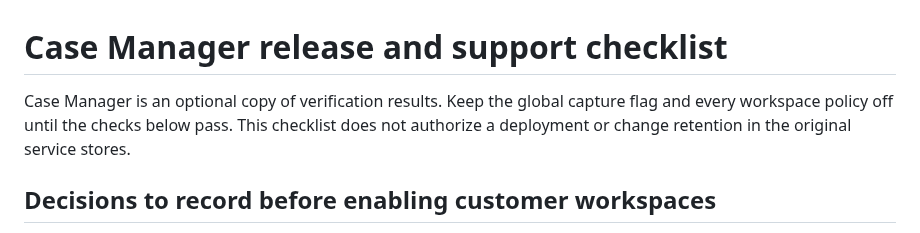
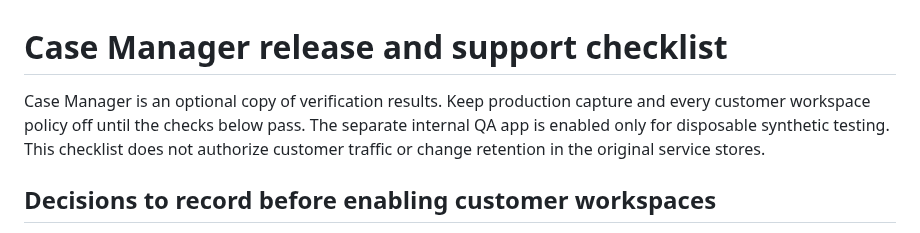
Before and after one commit to WaterlemonAI/verification, a Markdown page: docs/case-manager-release.md, the part around the change. Rendered like a GitHub page.

Commit message:
Clarify production capture remains gated during internal QA

```diff
--- a/docs/case-manager-release.md
+++ b/docs/case-manager-release.md
@@ -1,6 +1,6 @@
 # Case Manager release and support checklist
 
-Case Manager is an optional copy of verification results. Keep the global capture flag and every workspace policy off until the checks below pass. This checklist does not authorize a deployment or change retention in the original service stores.
+Case Manager is an optional copy of verification results. Keep production capture and every customer workspace policy off until the checks below pass. The separate internal QA app is enabled only for disposable synthetic testing. This checklist does not authorize customer traffic or change retention in the original service stores.
 
 ## Decisions to record before enabling customer workspaces
 
```
